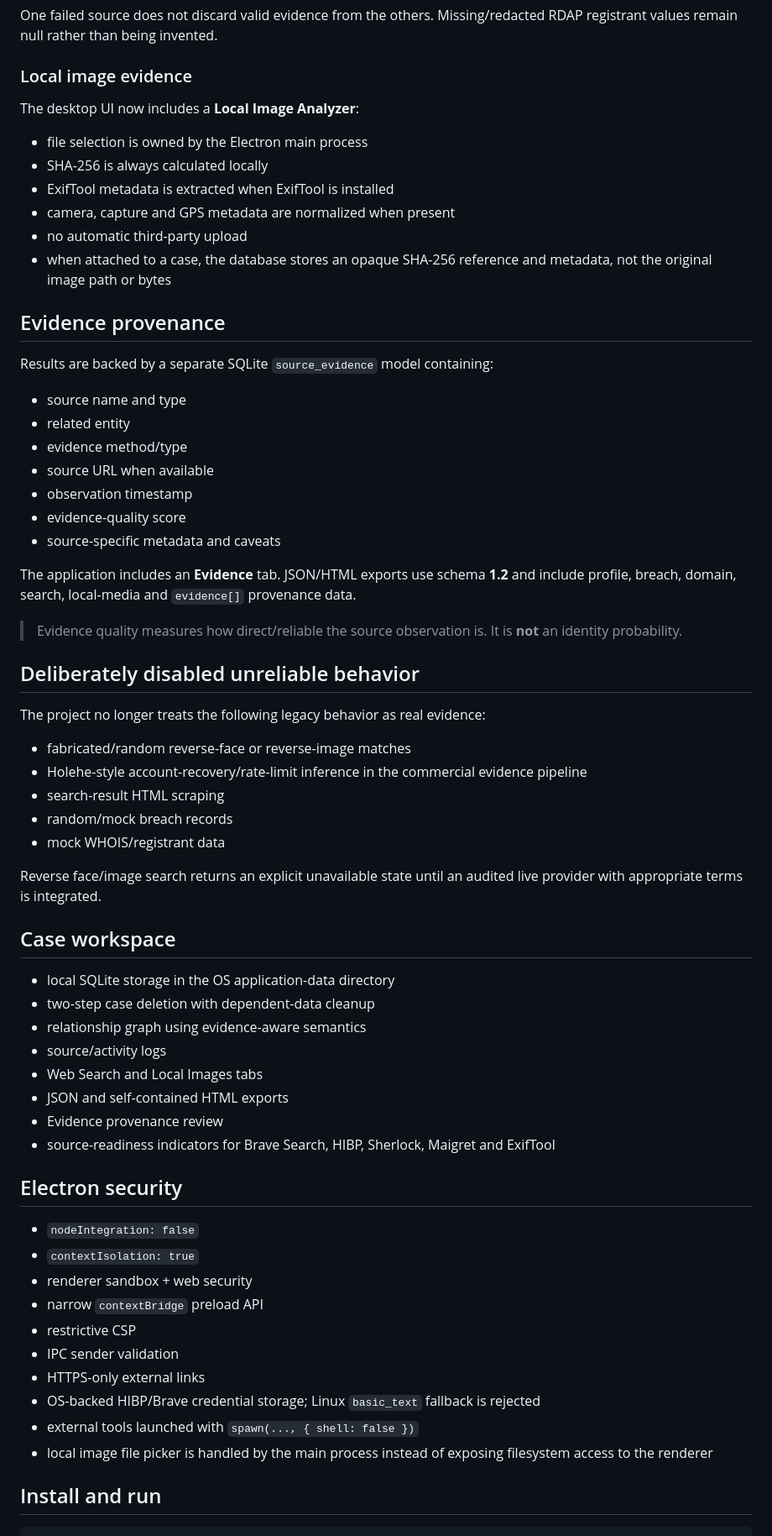
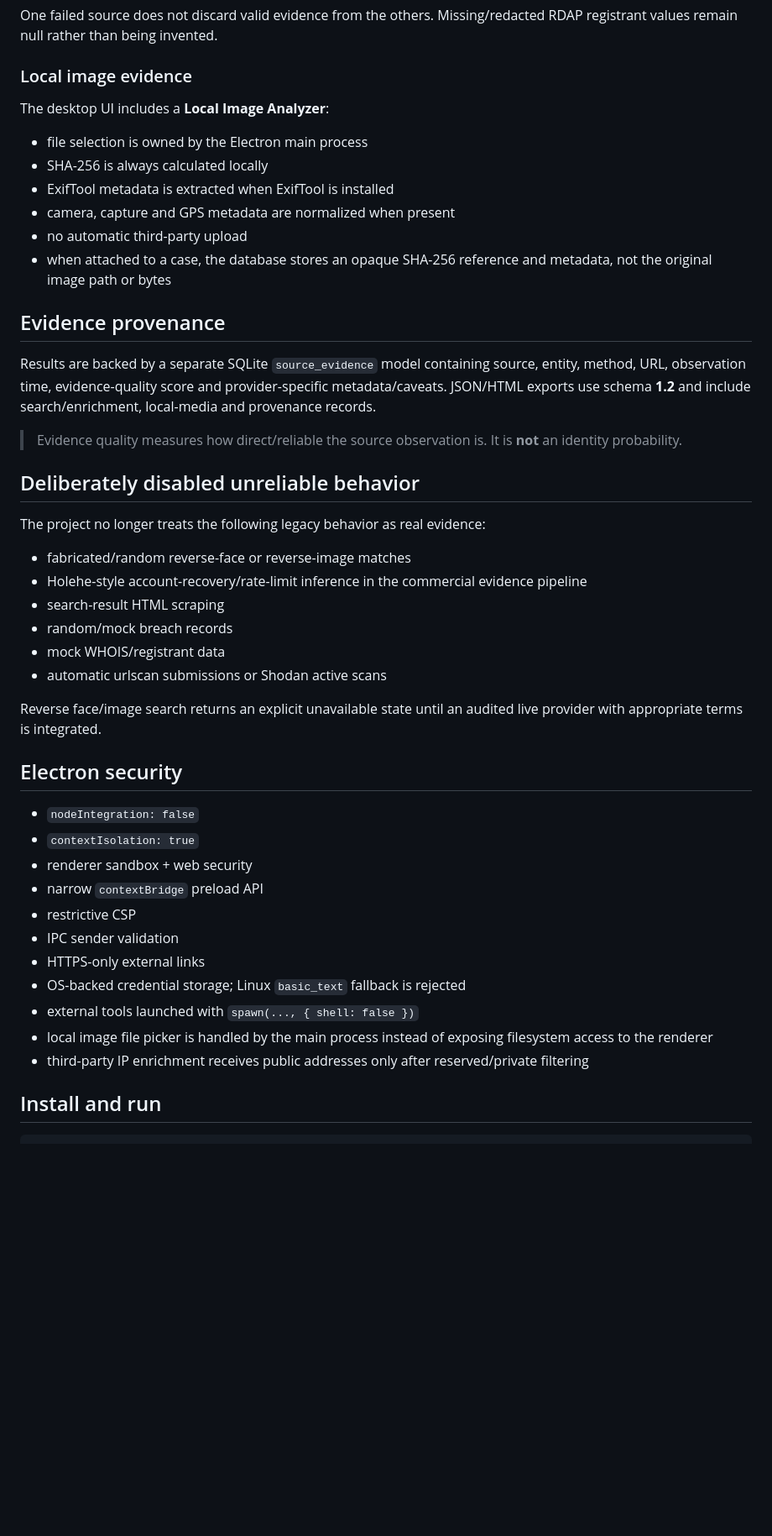
Before and after one commit to imedkablavi/osint-tool-COMPLETE-v4.0, a Markdown page: README.md, the part around one of its changes. Shown at 84% size. Rendered like a GitHub page; blank space fills up the shorter version.

```diff
--- a/README.md
+++ b/README.md
@@ -47,7 +52,7 @@ One failed source does not discard valid evidence from the others. Missing/redac
 
 ### Local image evidence
 
-The desktop UI now includes a **Local Image Analyzer**:
+The desktop UI includes a **Local Image Analyzer**:
 
 - file selection is owned by the Electron main process
 - SHA-256 is always calculated locally
@@ -58,17 +63,7 @@ The desktop UI now includes a **Local Image Analyzer**:
 
 ## Evidence provenance
 
-Results are backed by a separate SQLite `source_evidence` model containing:
-
-- source name and type
-- related entity
-- evidence method/type
-- source URL when available
-- observation timestamp
-- evidence-quality score
-- source-specific metadata and caveats
-
-The application includes an **Evidence** tab. JSON/HTML exports use schema **1.2** and include profile, breach, domain, search, local-media and `evidence[]` provenance data.
+Results are backed by a separate SQLite `source_evidence` model containing source, entity, method, URL, observation time, evidence-quality score and provider-specific metadata/caveats. JSON/HTML exports use schema **1.2** and include search/enrichment, local-media and provenance records.
 
 > Evidence quality measures how direct/reliable the source observation is. It is **not** an identity probability.
 
@@ -81,19 +76,9 @@ The project no longer treats the following legacy behavior as real evidence:
 - search-result HTML scraping
 - random/mock breach records
 - mock WHOIS/registrant data
+- automatic urlscan submissions or Shodan active scans
 
 Reverse face/image search returns an explicit unavailable state until an audited live provider with appropriate terms is integrated.
-
-## Case workspace
-
-- local SQLite storage in the OS application-data directory
-- two-step case deletion with dependent-data cleanup
-- relationship graph using evidence-aware semantics
-- source/activity logs
-- Web Search and Local Images tabs
-- JSON and self-contained HTML exports
-- Evidence provenance review
-- source-readiness indicators for Brave Search, HIBP, Sherlock, Maigret and ExifTool
 
 ## Electron security
 
@@ -104,9 +89,10 @@ Reverse face/image search returns an explicit unavailable state until an audited
 - restrictive CSP
 - IPC sender validation
 - HTTPS-only external links
-- OS-backed HIBP/Brave credential storage; Linux `basic_text` fallback is rejected
+- OS-backed credential storage; Linux `basic_text` fallback is rejected
 - external tools launched with `spawn(..., { shell: false })`
 - local image file picker is handled by the main process instead of exposing filesystem access to the renderer
+- third-party IP enrichment receives public addresses only after reserved/private filtering
 
 ## Install and run
 
```
Also changed, not shown: other parts of README.md (+15 -10 lines).
